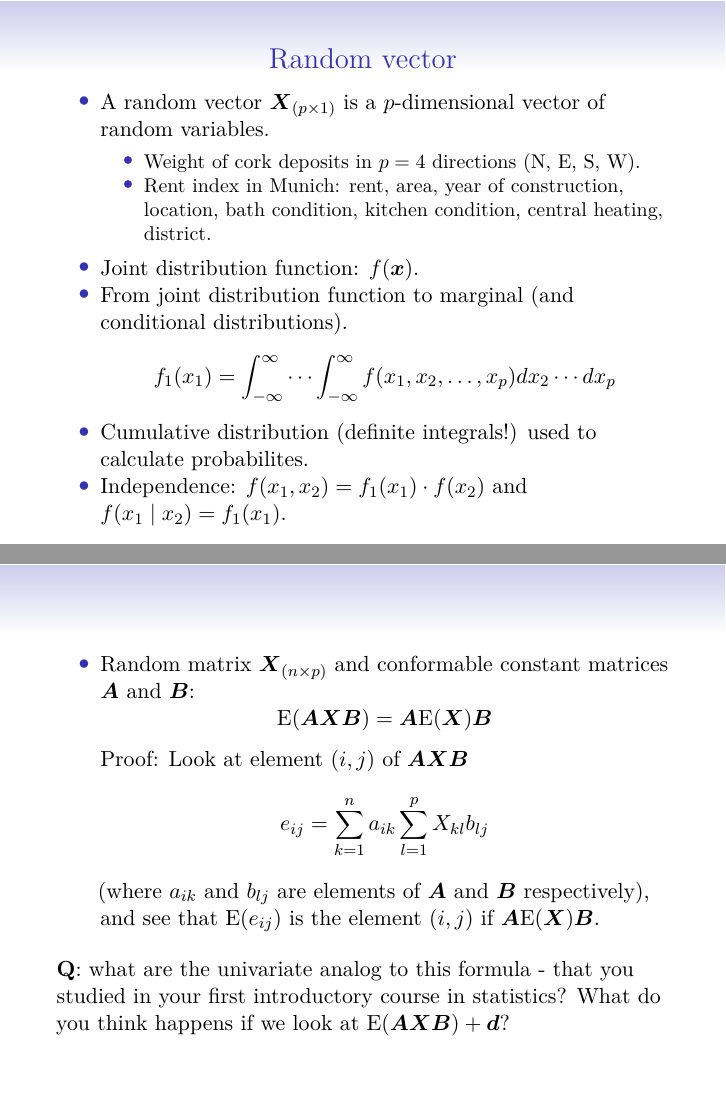
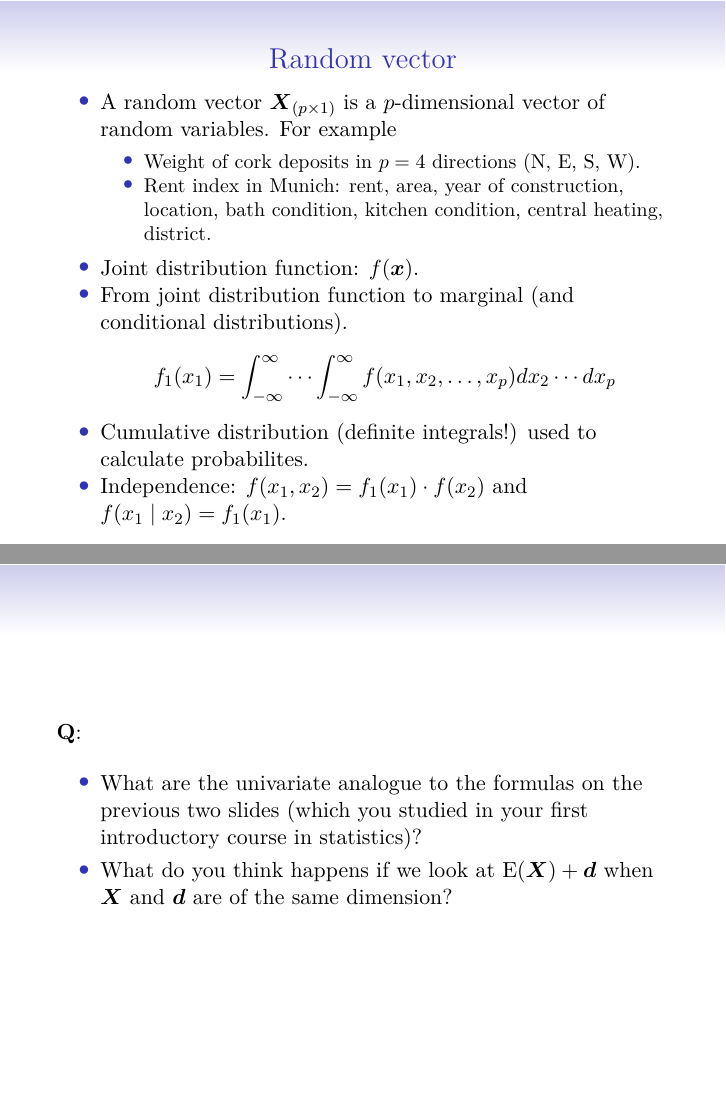
Before and after one commit to stefaniemuff/statlearning, an R Markdown document (2StatLearn/2StatLearn.2.Rmd): pages 5 and 10 of 48 before the commit and pages 5 and 11 of 49 after it, joined at a grey line. The pictures show the output file 2StatLearn/2StatLearn.2.pdf that the author committed with the source.

Commit message:
2Statlearn.2 updated

````diff
--- a/2StatLearn/2StatLearn.2.Rmd
+++ b/2StatLearn/2StatLearn.2.Rmd
@@ -70,7 +70,7 @@ Find examples to explain the difference between supervised and unsupervised lear
 
 # Random vector
 
-* A random vector $\boldsymbol{X}_{(p\times 1)}$ is a $p$-dimensional vector of random variables.
+* A random vector $\boldsymbol{X}_{(p\times 1)}$ is a $p$-dimensional vector of random variables. For example
     + Weight of cork deposits in $p=4$ directions (N, E, S, W).
     + Rent index in Munich: rent, area, year of construction, location, bath condition, kitchen condition, central heating, district.
 * Joint distribution function: $f(\boldsymbol{x})$.
@@ -143,7 +143,14 @@ Proof: Look at element $(i,j)$ of $\boldsymbol{A}\boldsymbol{X}\boldsymbol{B}$
 $$e_{ij}=\sum_{k=1}^n a_{ik} \sum_{l=1}^p X_{kl}b_{lj}$$
 (where $a_{ik}$ and $b_{lj}$ are elements of $\boldsymbol{A}$ and $\boldsymbol{B}$ respectively), and see that $\text{E}(e_{ij})$ is the element $(i,j)$ if $\boldsymbol{A}\text{E}(\boldsymbol{X})\boldsymbol{B}$.
 
-**Q**: what are the univariate analog to this formula - that you studied in your first introductory course in statistics? What do you think happens if we look at $\text{E}(\boldsymbol{A}\boldsymbol{X}\boldsymbol{B})+\boldsymbol{d}$?
+
+---
+
+**Q**:
+
+* What are the univariate analogue to the formulas on the previous two slides (which you studied in your first introductory course in statistics)?
+
+* What do you think happens if we look at $\text{E}(\boldsymbol{X})+\boldsymbol{d}$ when $\boldsymbol{X}$ and $\boldsymbol{d}$ are of the same dimension?
 
 ```{r, echo=FALSE, results='asis', eval=showsolB}
 cat("
````
Also changed, not shown: 2StatLearn/2StatLearn.2.pdf, 2StatLearn/2StatLearn.2.tex, 2StatLearn/2StatLearn.2.Rmd (2 more changed lines).
